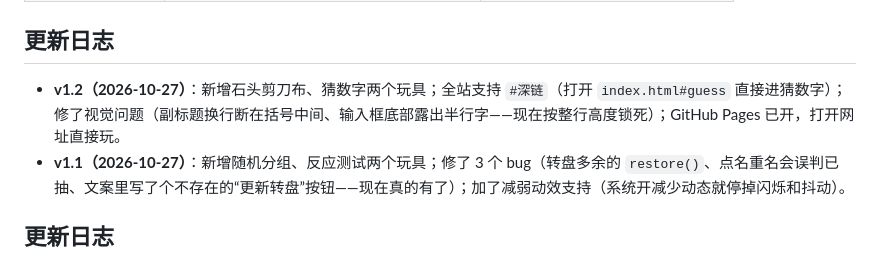
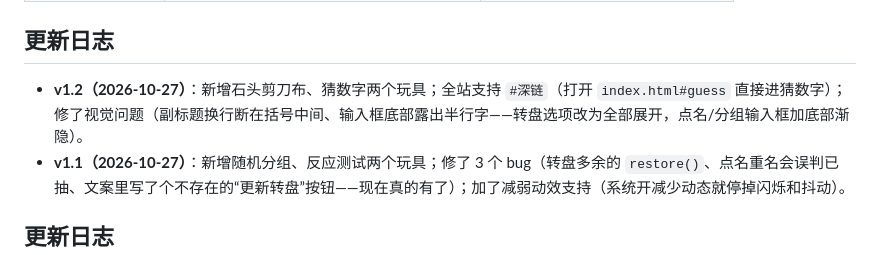
Before and after one commit to Duankejingxi/dorm-toybox, a Markdown page: README.md, the part around the change. GitHub-like rendering.

Commit message:
fix: 更正 README——Pages 尚未开启，去掉“已开”的说法

```diff
--- a/README.md
+++ b/README.md
@@ -24,7 +24,7 @@
 
 ## 更新日志
 
-- **v1.2（2026-10-27）**：新增石头剪刀布、猜数字两个玩具；全站支持 `#深链`（打开 `index.html#guess` 直接进猜数字）；修了视觉问题（副标题换行断在括号中间、输入框底部露出半行字——现在按整行高度锁死）；GitHub Pages 已开，打开网址直接玩。
+- **v1.2（2026-10-27）**：新增石头剪刀布、猜数字两个玩具；全站支持 `#深链`（打开 `index.html#guess` 直接进猜数字）；修了视觉问题（副标题换行断在括号中间、输入框底部露出半行字——转盘选项改为全部展开，点名/分组输入框加底部渐隐）。
 - **v1.1（2026-10-27）**：新增随机分组、反应测试两个玩具；修了 3 个 bug（转盘多余的 `restore()`、点名重名会误判已抽、文案里写了个不存在的“更新转盘”按钮——现在真的有了）；加了减弱动效支持（系统开减少动态就停掉闪烁和抖动）。
 
 ## 更新日志
```
